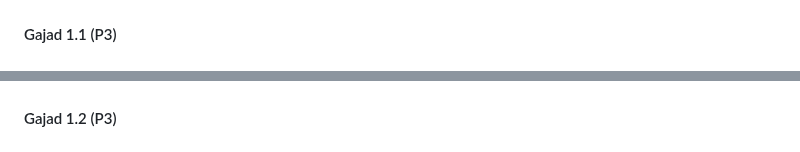
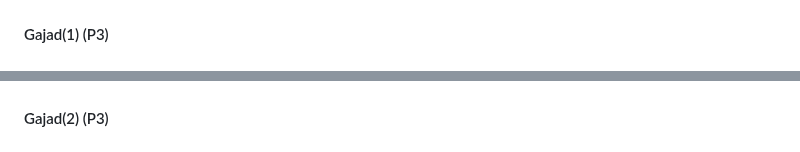
Before and after one commit to iyasrxz/WDProjLithiumBinadayRivera, a Markdown page: README.md, 2 parts joined by grey strips. Drawn GitHub-style.

```diff
--- a/README.md
+++ b/README.md
@@ -32,9 +32,9 @@
 #### ![Yanarteya](./images/Yanarteya.png)
 #### Serse Bua (P2)
 #### ![Serse Bua](./images/Serse_Bua.png)
-#### Gajad 1.1 (P3)
+#### Gajad(1) (P3)
 #### ![Gajad](./images/Gajad(1).png)
-#### Gajad 1.2 (P3)
+#### Gajad(2) (P3)
 #### ![Gajad](./images/Gajad(2).png)
 #### Enchanta (P4)
 #### ![Enchanta](./images/Enchanta.png)
```
